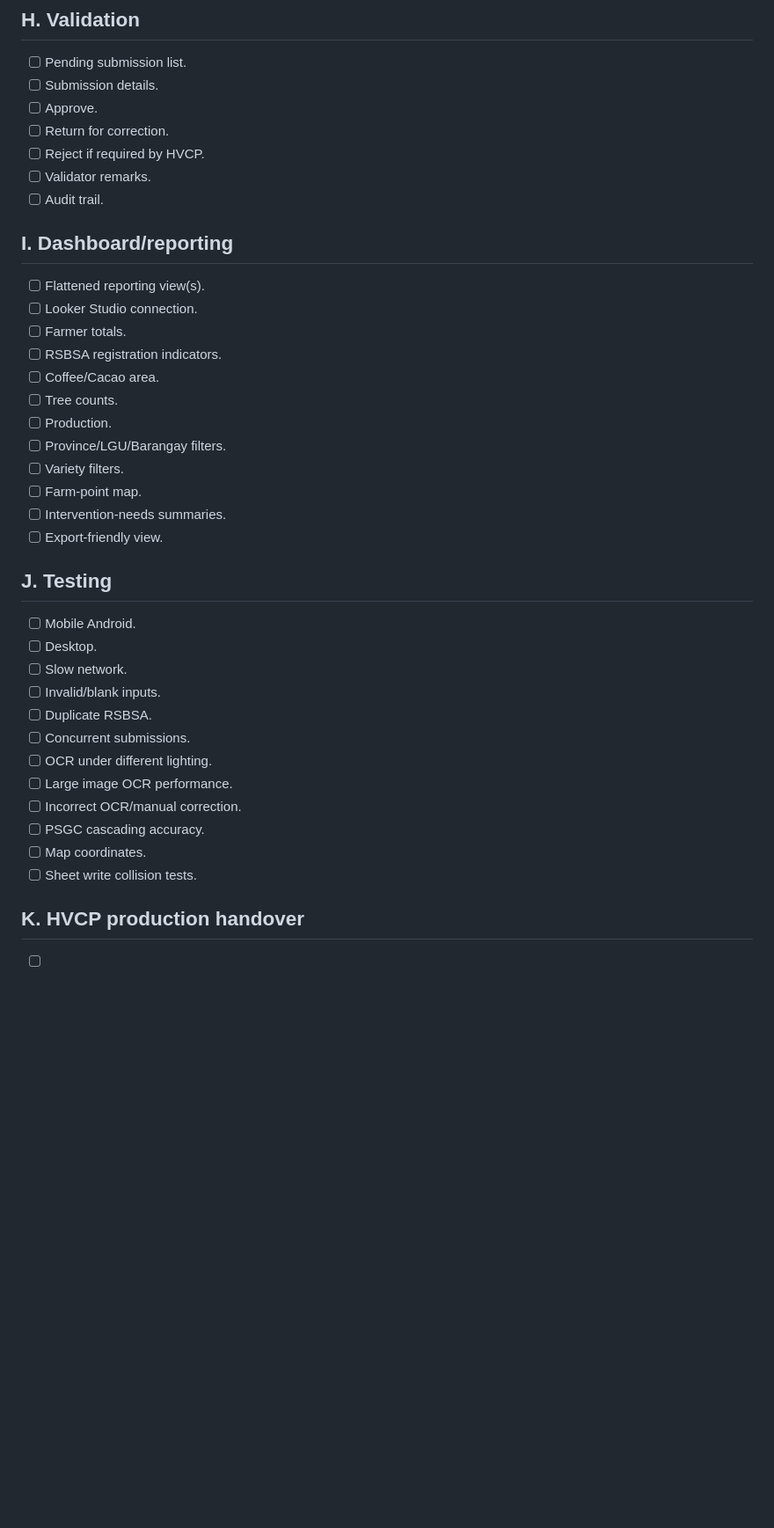
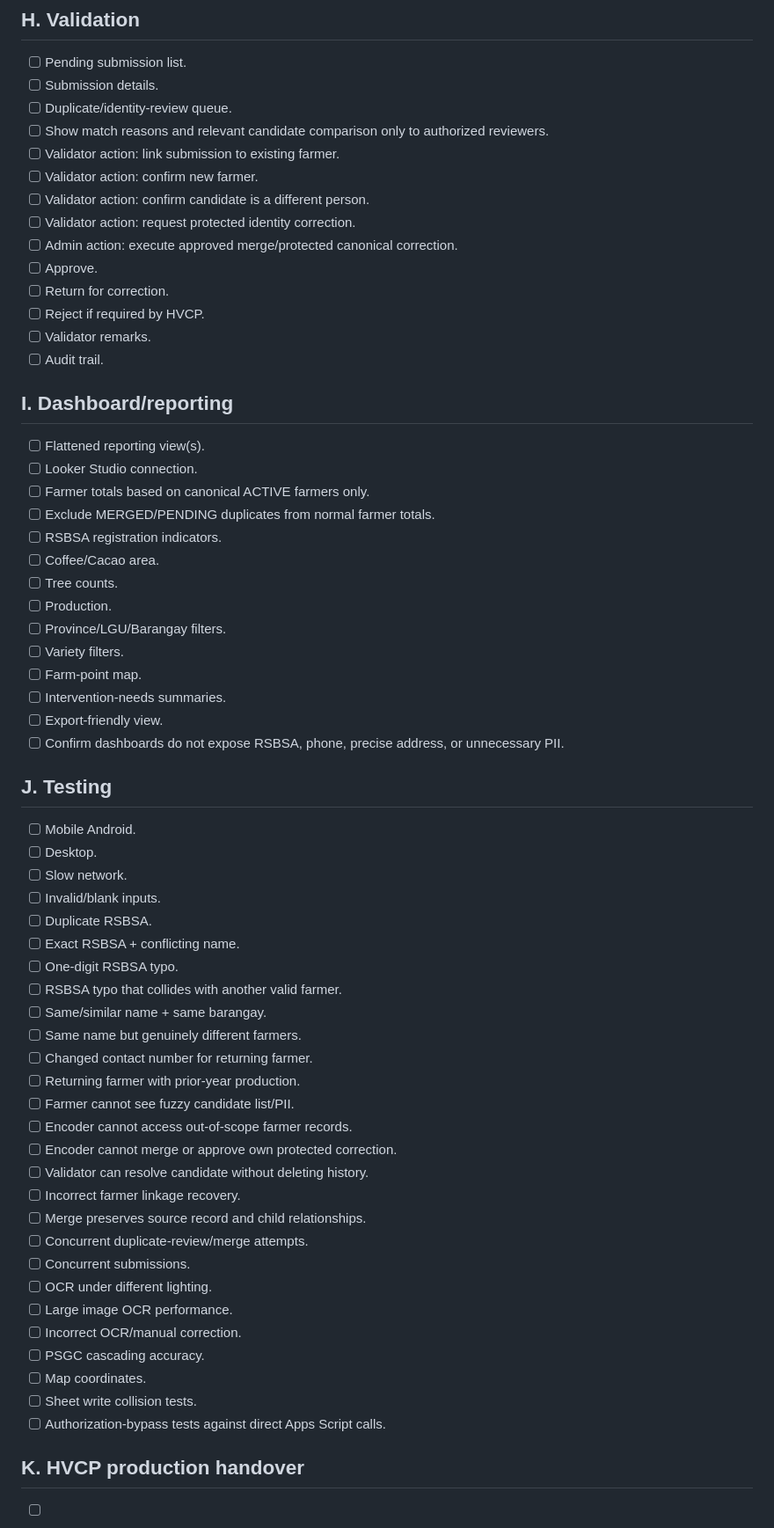
Before and after one commit to gilmour59/cacao_coffee_db, a Markdown page: docs/TODO.md, the part around one of its changes. Shown at 88% size. Drawn GitHub-style; blank space fills up the shorter version.

```diff
--- a/docs/TODO.md
+++ b/docs/TODO.md
@@ -111,6 +182,13 @@
 
 - [ ] Pending submission list.
 - [ ] Submission details.
+- [ ] Duplicate/identity-review queue.
+- [ ] Show match reasons and relevant candidate comparison only to authorized reviewers.
+- [ ] Validator action: link submission to existing farmer.
+- [ ] Validator action: confirm new farmer.
+- [ ] Validator action: confirm candidate is a different person.
+- [ ] Validator action: request protected identity correction.
+- [ ] Admin action: execute approved merge/protected canonical correction.
 - [ ] Approve.
 - [ ] Return for correction.
 - [ ] Reject if required by HVCP.
@@ -121,7 +199,8 @@
 
 - [ ] Flattened reporting view(s).
 - [ ] Looker Studio connection.
-- [ ] Farmer totals.
+- [ ] Farmer totals based on canonical ACTIVE farmers only.
+- [ ] Exclude MERGED/PENDING duplicates from normal farmer totals.
 - [ ] RSBSA registration indicators.
 - [ ] Coffee/Cacao area.
 - [ ] Tree counts.
@@ -131,6 +210,7 @@
 - [ ] Farm-point map.
 - [ ] Intervention-needs summaries.
 - [ ] Export-friendly view.
+- [ ] Confirm dashboards do not expose RSBSA, phone, precise address, or unnecessary PII.
 
 ## J. Testing
 
@@ -139,6 +219,20 @@
 - [ ] Slow network.
 - [ ] Invalid/blank inputs.
 - [ ] Duplicate RSBSA.
+- [ ] Exact RSBSA + conflicting name.
+- [ ] One-digit RSBSA typo.
+- [ ] RSBSA typo that collides with another valid farmer.
+- [ ] Same/similar name + same barangay.
+- [ ] Same name but genuinely different farmers.
+- [ ] Changed contact number for returning farmer.
+- [ ] Returning farmer with prior-year production.
+- [ ] Farmer cannot see fuzzy candidate list/PII.
+- [ ] Encoder cannot access out-of-scope farmer records.
+- [ ] Encoder cannot merge or approve own protected correction.
+- [ ] Validator can resolve candidate without deleting history.
+- [ ] Incorrect farmer linkage recovery.
+- [ ] Merge preserves source record and child relationships.
+- [ ] Concurrent duplicate-review/merge attempts.
 - [ ] Concurrent submissions.
 - [ ] OCR under different lighting.
 - [ ] Large image OCR performance.
@@ -146,6 +240,7 @@
 - [ ] PSGC cascading accuracy.
 - [ ] Map coordinates.
 - [ ] Sheet write collision tests.
+- [ ] Authorization-bypass tests against direct Apps Script calls.
 
 ## K. HVCP production handover
 
```
Also changed, not shown: other parts of docs/TODO.md (+76 -4 lines).
